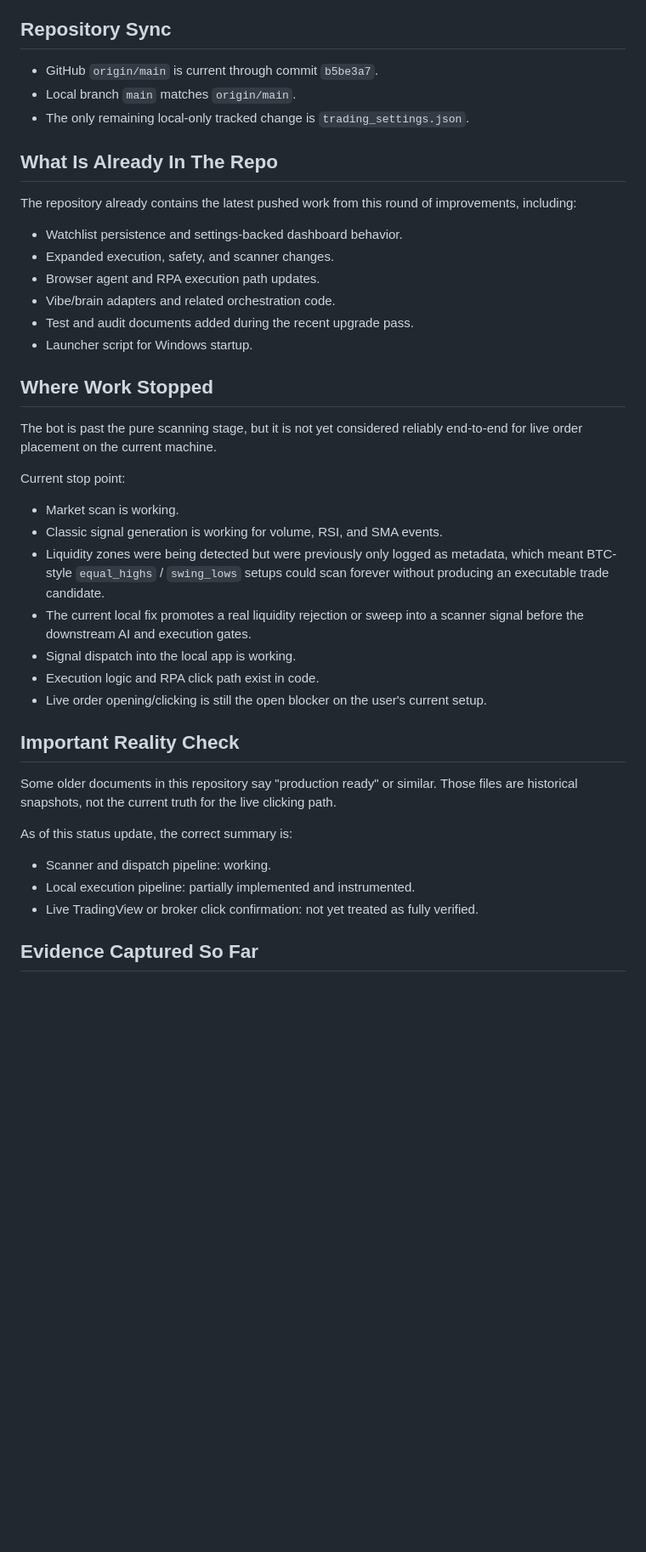
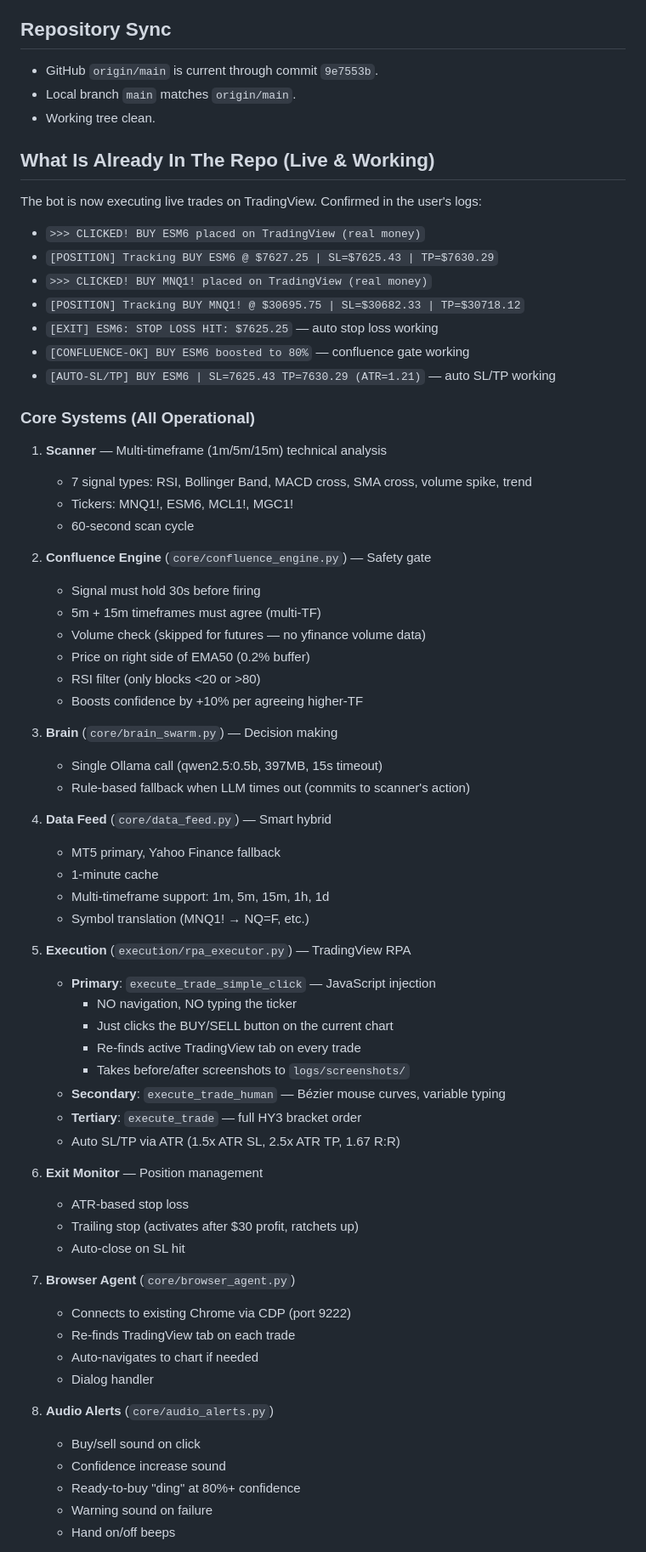
Before and after one commit to Vijindran79/vcantrade.com, a Markdown page: CURRENT_STATUS.md, the part around one of its changes. Shown at 85% size. Rendered like a GitHub page; blank space fills up the shorter version.

```diff
--- a/CURRENT_STATUS.md
+++ b/CURRENT_STATUS.md
@@ -4,44 +4,72 @@ Date: 2026-04-19
 
 ## Repository Sync
 
-- GitHub `origin/main` is current through commit `b5be3a7`.
+- GitHub `origin/main` is current through commit `9e7553b`.
 - Local branch `main` matches `origin/main`.
-- The only remaining local-only tracked change is `trading_settings.json`.
+- Working tree clean.
 
-## What Is Already In The Repo
+## What Is Already In The Repo (Live & Working)
 
-The repository already contains the latest pushed work from this round of improvements, including:
+The bot is now executing live trades on TradingView. Confirmed in the user's logs:
 
-- Watchlist persistence and settings-backed dashboard behavior.
-- Expanded execution, safety, and scanner changes.
-- Browser agent and RPA execution path updates.
-- Vibe/brain adapters and related orchestration code.
-- Test and audit documents added during the recent upgrade pass.
-- Launcher script for Windows startup.
+- `>>> CLICKED! BUY ESM6 placed on TradingView (real money)`
+- `[POSITION] Tracking BUY ESM6 @ $7627.25 | SL=$7625.43 | TP=$7630.29`
+- `>>> CLICKED! BUY MNQ1! placed on TradingView (real money)`
+- `[POSITION] Tracking BUY MNQ1! @ $30695.75 | SL=$30682.33 | TP=$30718.12`
+- `[EXIT] ESM6: STOP LOSS HIT: $7625.25` — auto stop loss working
+- `[CONFLUENCE-OK] BUY ESM6 boosted to 80%` — confluence gate working
+- `[AUTO-SL/TP] BUY ESM6 | SL=7625.43 TP=7630.29 (ATR=1.21)` — auto SL/TP working
 
-## Where Work Stopped
+### Core Systems (All Operational)
 
-The bot is past the pure scanning stage, but it is not yet considered reliably end-to-end for live order placement on the current machine.
+1. **Scanner** — Multi-timeframe (1m/5m/15m) technical analysis
+   - 7 signal types: RSI, Bollinger Band, MACD cross, SMA cross, volume spike, trend
+   - Tickers: MNQ1!, ESM6, MCL1!, MGC1!
+   - 60-second scan cycle
 
-Current stop point:
+2. **Confluence Engine** (`core/confluence_engine.py`) — Safety gate
+   - Signal must hold 30s before firing
+   - 5m + 15m timeframes must agree (multi-TF)
+   - Volume check (skipped for futures — no yfinance volume data)
+   - Price on right side of EMA50 (0.2% buffer)
+   - RSI filter (only blocks <20 or >80)
+   - Boosts confidence by +10% per agreeing higher-TF
 
-- Market scan is working.
-- Classic signal generation is working for volume, RSI, and SMA events.
-- Liquidity zones were being detected but were previously only logged as metadata, which meant BTC-style `equal_highs` / `swing_lows` setups could scan forever without producing an executable trade candidate.
-- The current local fix promotes a real liquidity rejection or sweep into a scanner signal before the downstream AI and execution gates.
-- Signal dispatch into the local app is working.
-- Execution logic and RPA click path exist in code.
-- Live order opening/clicking is still the open blocker on the user's current setup.
+3. **Brain** (`core/brain_swarm.py`) — Decision making
+   - Single Ollama call (qwen2.5:0.5b, 397MB, 15s timeout)
+   - Rule-based fallback when LLM times out (commits to scanner's action)
 
-## Important Reality Check
+4. **Data Feed** (`core/data_feed.py`) — Smart hybrid
+   - MT5 primary, Yahoo Finance fallback
+   - 1-minute cache
+   - Multi-timeframe support: 1m, 5m, 15m, 1h, 1d
+   - Symbol translation (MNQ1! → NQ=F, etc.)
 
-Some older documents in this repository say "production ready" or similar. Those files are historical snapshots, not the current truth for the live clicking path.
+5. **Execution** (`execution/rpa_executor.py`) — TradingView RPA
+   - **Primary**: `execute_trade_simple_click` — JavaScript injection
+     - NO navigation, NO typing the ticker
+     - Just clicks the BUY/SELL button on the current chart
+     - Re-finds active TradingView tab on every trade
+     - Takes before/after screenshots to `logs/screenshots/`
+   - **Secondary**: `execute_trade_human` — Bézier mouse curves, variable typing
+   - **Tertiary**: `execute_trade` — full HY3 bracket order
+   - Auto SL/TP via ATR (1.5x ATR SL, 2.5x ATR TP, 1.67 R:R)
 
-As of this status update, the correct summary is:
+6. **Exit Monitor** — Position management
+   - ATR-based stop loss
+   - Trailing stop (activates after $30 profit, ratchets up)
+   - Auto-close on SL hit
 
-- Scanner and dispatch pipeline: working.
-- Local execution pipeline: partially implemented and instrumented.
-- Live TradingView or broker click confirmation: not yet treated as fully verified.
+7. **Browser Agent** (`core/browser_agent.py`)
+   - Connects to existing Chrome via CDP (port 9222)
+   - Re-finds TradingView tab on each trade
+   - Auto-navigates to chart if needed
+   - Dialog handler
 
-## Evidence Captured So Far
+8. **Audio Alerts** (`core/audio_alerts.py`)
+   - Buy/sell sound on click
+   - Confidence increase sound
+   - Ready-to-buy "ding" at 80%+ confidence
+   - Warning sound on failure
+   - Hand on/off beeps
 
```
Also changed, not shown: other parts of CURRENT_STATUS.md (+67 -32 lines).
